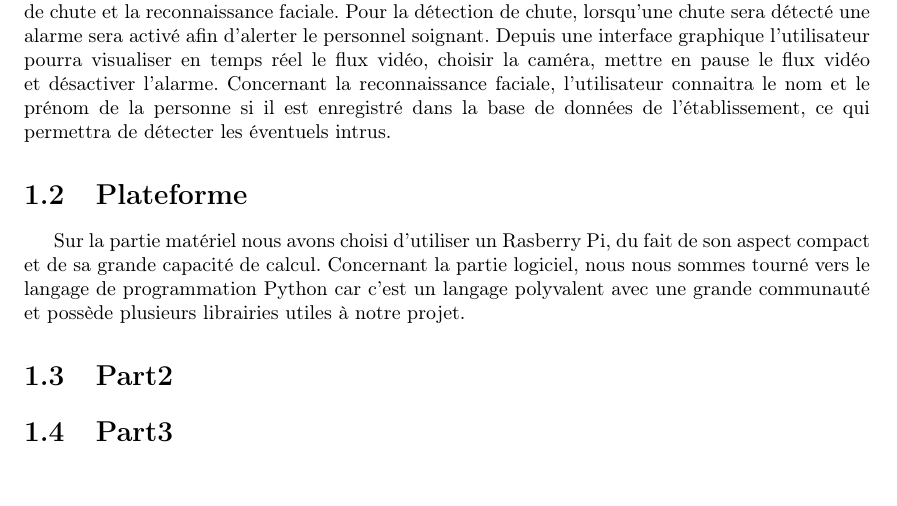
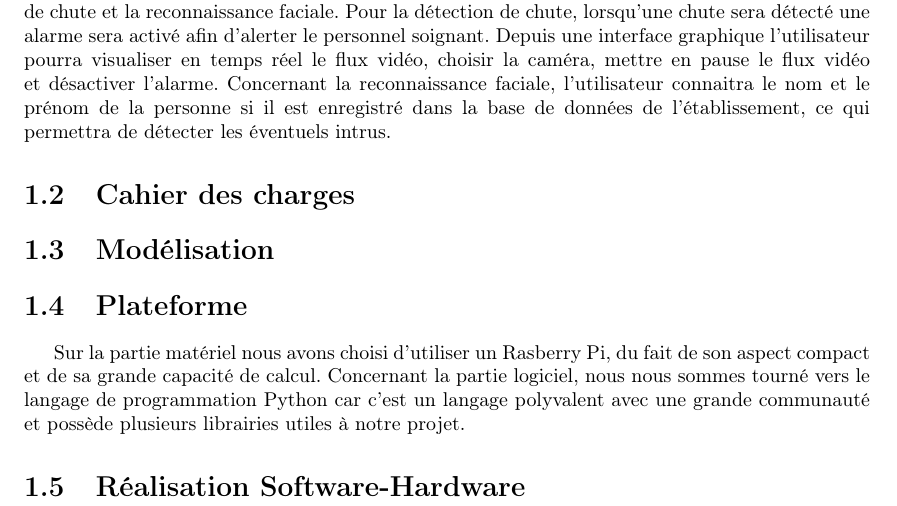
Before and after one commit to Thrystan01204/ProjetTER, a LaTeX document (Rapport/Rapport.tex): part of page 2 of 2, cut so that both start at the same text, the shorter picture padded with empty space. Compiled offline with pdfLaTeX.

Commit message:
Update Rapport.tex

```diff
--- a/Rapport/Rapport.tex
+++ b/Rapport/Rapport.tex
@@ -16,10 +16,12 @@
     \section{Description}
     Le but de ce projet est de réaliser une surveillance vidéo avec deux composantes, la détection de chute et la reconnaissance faciale.
     Pour la détection de chute, lorsqu'une chute sera détecté une alarme sera activé afin d'alerter le personnel soignant. Depuis une interface graphique l'utilisateur pourra visualiser en temps réel le flux vidéo, choisir la caméra, mettre en pause le flux vidéo et désactiver l'alarme. Concernant la reconnaissance faciale, l'utilisateur connaitra le nom et le prénom de la personne si il est enregistré dans la base de données de l'établissement, ce qui permettra de détecter les éventuels intrus.
+    \section{Cahier des charges}
+    \section{Modélisation}
     \section{Plateforme}
 
     Sur la partie matériel nous avons choisi d'utiliser un Rasberry Pi, du fait de son aspect compact et de sa grande capacité de calcul. Concernant la partie logiciel, nous nous sommes tourné vers le langage de programmation Python car c'est un langage polyvalent avec une grande communauté et possède plusieurs librairies utiles à notre projet.
 
-    \section{Part2}
-    \section{Part3}
+    \section{Réalisation Software-Hardware}
+
 \end{document}
```
